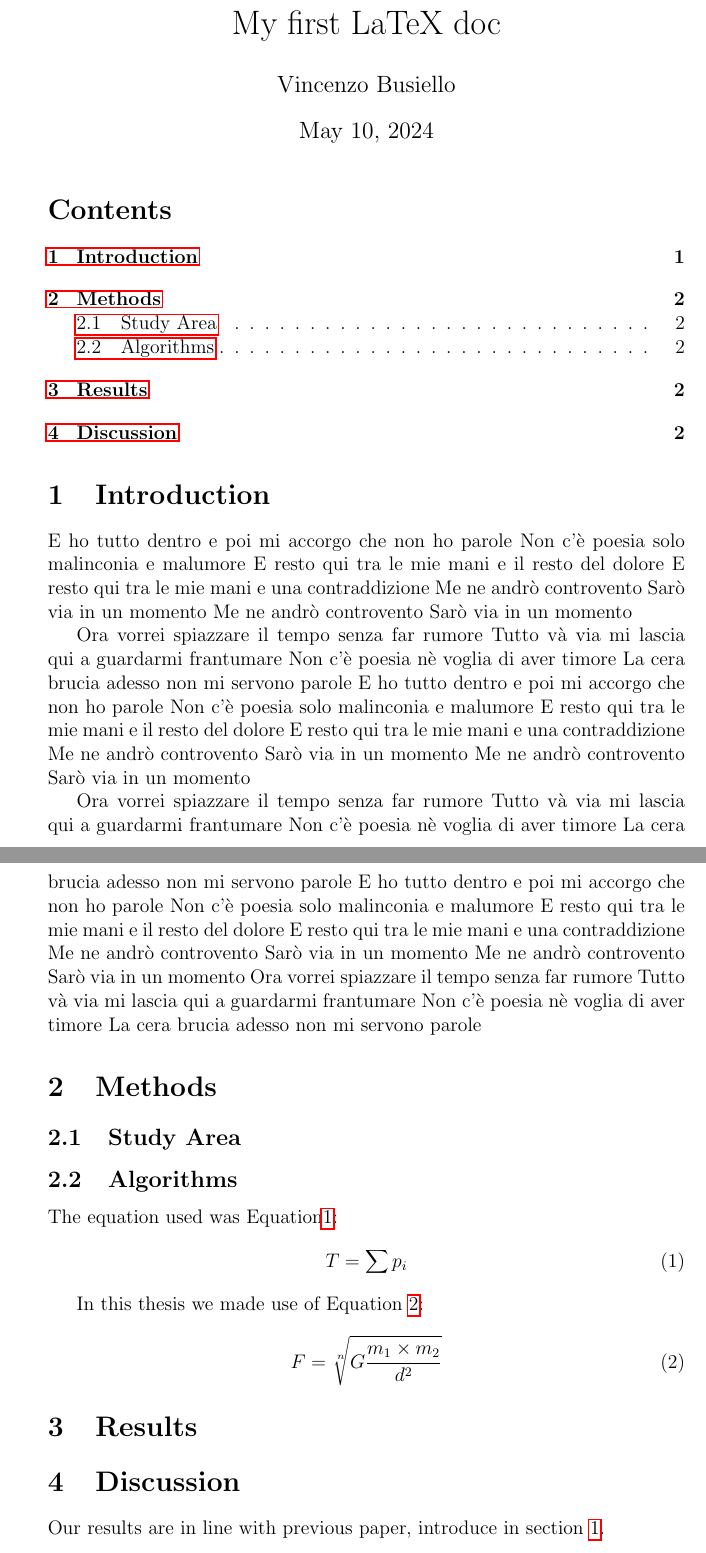
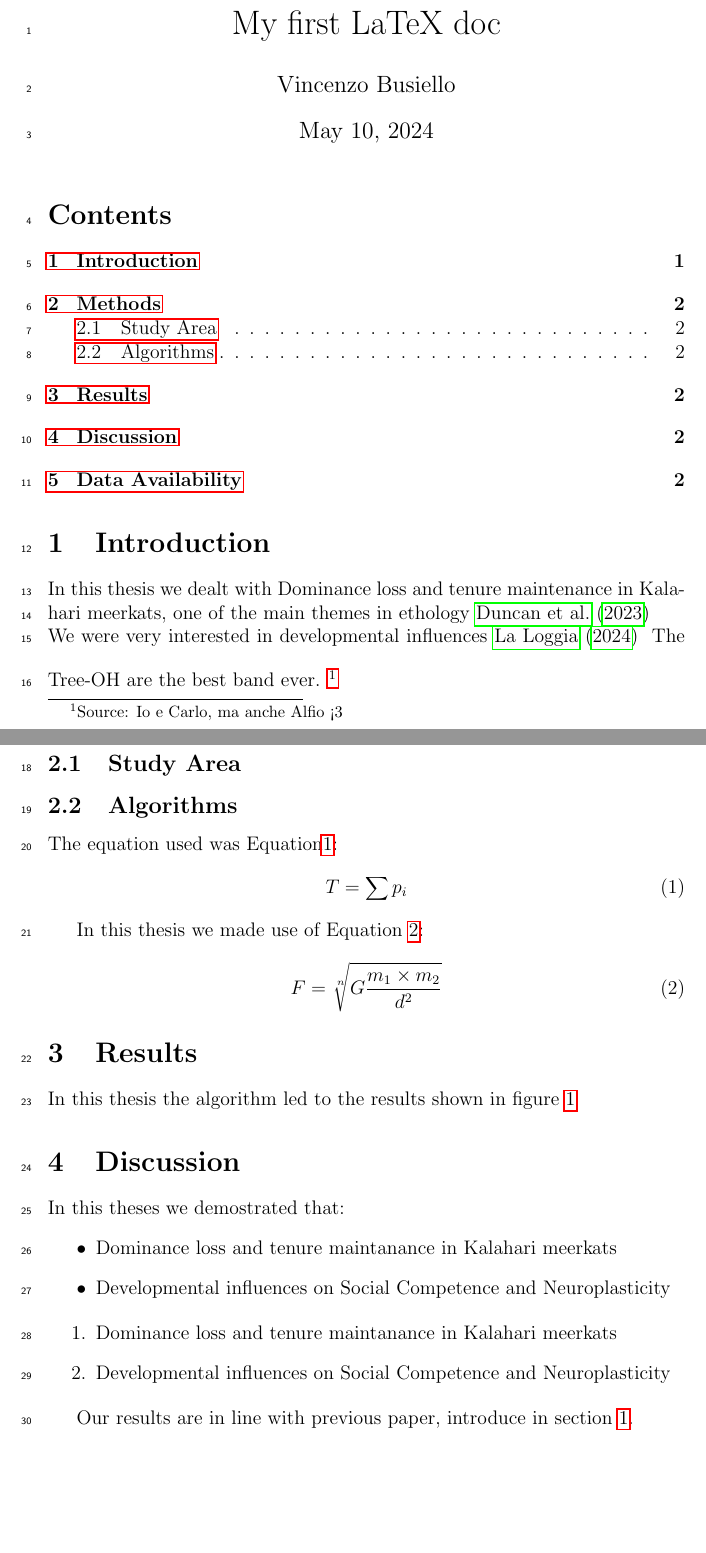
Before and after one commit to VincenzoBusiello/Telerilevamento2024, a LaTeX document (10_latex_text.tex): two parts of pages 1 and 2 of 2 before the commit and two parts of pages 1 and 2 of 4 after it, joined at a grey line, cut so that both start at the same text, the shorter picture padded with empty space. Compiled offline with pdfLaTeX.

Commit message:
Update 10_latex_text.tex

```diff
--- a/10_latex_text.tex
+++ b/10_latex_text.tex
@@ -21,66 +18,48 @@
 \tableofcontents
 
 \section{Introduction}
-\label{sec:intro} % nel caso in cui si sbagli il nome della sezione compariranno dei ?? nella porzione in cui richiamo la \ref{}
-E ho tutto dentro e poi mi accorgo che non ho parole
-Non c'è poesia solo malinconia e malumore
-E resto qui tra le mie mani e il resto del dolore
-E resto qui tra le mie mani e una contraddizione
-Me ne andrò controvento
-Sarò via in un momento
-Me ne andrò controvento
-Sarò via in un momento
+\label{sec:intro} % nel caso in cui si sbagli il nome della sezione compariranno dei ?? nella porzione in cui richiamo la \ref{}. Ciò permette di poter cercare eventuali errori all'interno del testo in modo più semplice.
+%\textbf{E ho tutto dentro e poi mi accorgo che non ho parole} % \textb mette in grassetto la parte di testo (che ho preso a caso da internet) passata come argomento
+%\textit{Non c'è poesia solo malinconia e malumore} % \textit formatta il testo passato come argomento in corsivo
 
-Ora vorrei spiazzare il tempo senza far rumore
-Tutto và via mi lascia qui a guardarmi frantumare
-Non c'è poesia nè voglia di aver timore
-La cera brucia adesso non mi servono parole
-E ho tutto dentro e poi mi accorgo che non ho parole
-Non c'è poesia solo malinconia e malumore
-E resto qui tra le mie mani e il resto del dolore
-E resto qui tra le mie mani e una contraddizione
-Me ne andrò controvento
-Sarò via in un momento
-Me ne andrò controvento
-Sarò via in un momento
+In this thesis we dealt with Dominance loss and tenure maintenance in Kalahari meerkats, one of the main themes in ethology \cite{Duncan2023}\\
+%\smallskip % serve per inserire uno piccolo spazio tra un paragrafo e il successivo
+We were very interested in developmental influences \cite{LaLoggia2024}
+\bigskip{} % inserisce uno spazio più grande rispetto a \smallskip
+The Tree-OH are the best band ever.
+\footnote{Source: Io e Carlo, ma anche Alfio <3} % inserisce la nota a pié di pagina
 
-Ora vorrei spiazzare il tempo senza far rumore
-Tutto và via mi lascia qui a guardarmi frantumare
-Non c'è poesia nè voglia di aver timore
-La cera brucia adesso non mi servono parole
-E ho tutto dentro e poi mi accorgo che non ho parole
-Non c'è poesia solo malinconia e malumore
-E resto qui tra le mie mani e il resto del dolore
-E resto qui tra le mie mani e una contraddizione
-Me ne andrò controvento
-Sarò via in un momento
-Me ne andrò controvento
-Sarò via in un momento
-Ora vorrei spiazzare il tempo senza far rumore
-Tutto và via mi lascia qui a guardarmi frantumare
-Non c'è poesia nè voglia di aver timore
-La cera brucia adesso non mi servono parole
 
 \section{Methods}
 \subsection{Study Area}
 \subsection{Algorithms}
 The equation used was Equation\ref{eq:sum}:
 \begin{equation}
-    T = \sum p_i
+    T = \sum p_i % \sum inserisce il simbolo della sommatoria
     \label{eq:sum}
 \end{equation}
 
 In this thesis we made use of Equation \ref{eq:newton}:
 
 \begin{equation}
-    F=\sqrt[n]{G \frac{m_1 \times m_2}{d^2}}
+    F=\sqrt[n]{G \frac{m_1 \times m_2}{d^2}} % \sqrt = radice quadrata. tra le [] si può inserire l'esponente della radice. l'underscore serve per inserire il pedice. \times inserisce l'operatore moltiplicazione.
     \label{eq:newton}
 \end{equation}
 
 \section{Results}
-
+In this thesis the algorithm led to the results shown in figure \ref{fig:pulcinella}
 
 \section{Discussion}
+In this theses we demostrated that:
+\begin{itemize}
+    \item Dominance loss and tenure maintanance in Kalahari meerkats
+    \item Developmental influences on Social Competence and Neuroplasticity
+\end{itemize}
+
+\begin{enumerate}
+    \item Dominance loss and tenure maintanance in Kalahari meerkats
+    \item Developmental influences on Social Competence and Neuroplasticity
+\end{enumerate}
 
 Our results are in line with previous paper, introduce in section \ref{sec:intro}.
 
```
Also changed, not shown: 10_latex_text.tex (57 more changed lines).
